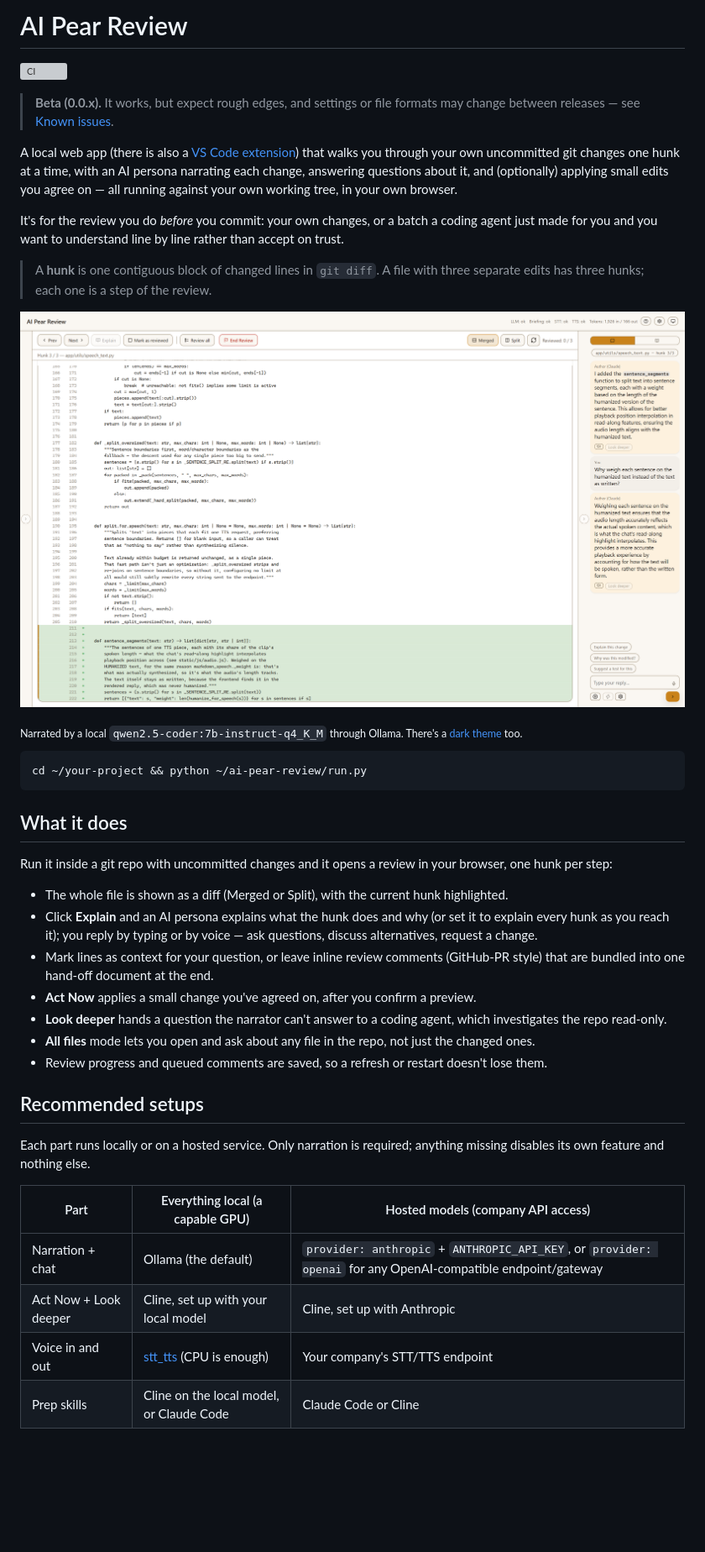
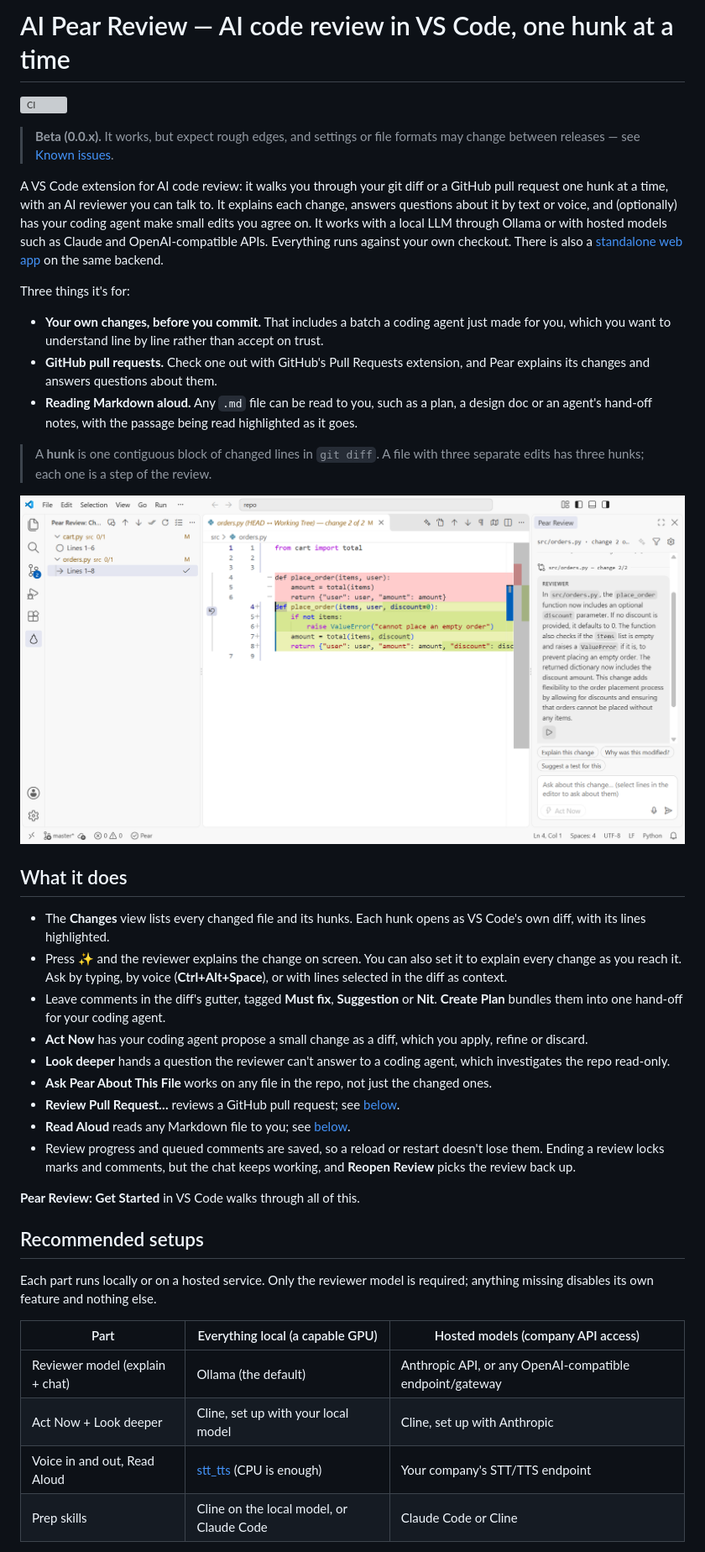
Before and after one commit to PearsReview/ai-pear-review, a Markdown page: README.md, the part around one of its changes. Shown at 84% size. Rendered like a GitHub page; pictures changed too: vscode/media/screenshot.png; blank space fills up the shorter version; grey boxes are pictures that could not be loaded.

````diff
--- a/README.md
+++ b/README.md
@@ -1,4 +1,4 @@
-# AI Pear Review
+# AI Pear Review — AI code review in VS Code, one hunk at a time
 
 [![CI](https://github.com/PearsReview/ai-pear-review/actions/workflows/ci.yml/badge.svg)](https://github.com/PearsReview/ai-pear-review/actions/workflows/ci.yml)
 
@@ -6,59 +6,67 @@
 > file formats may change between releases — see
 > [Known issues](#known-issues-and-limitations).
 
-A local web app (there is also a [VS Code extension](vscode/README.md))
-that walks you through your own uncommitted git changes
-one hunk at a time, with an AI persona narrating each change, answering
-questions about it, and (optionally) applying small edits you agree on —
-all running against your own working tree, in your own browser.
+A VS Code extension for AI code review: it walks you through your git diff or
+a GitHub pull request one hunk at a time, with an AI reviewer you can talk to.
+It explains each change, answers questions about it by text or voice, and
+(optionally) has your coding agent make small edits you agree on. It works
+with a local LLM through Ollama or with hosted models such as Claude and
+OpenAI-compatible APIs. Everything runs against your own checkout. There is
+also a [standalone web app](#web-app) on the same backend.
 
-It's for the review you do *before* you commit: your own changes, or a
-batch a coding agent just made for you and you want to understand line by
-line rather than accept on trust.
+Three things it's for:
+
+- **Your own changes, before you commit.** That includes a batch a coding
+  agent just made for you, which you want to understand line by line rather
+  than accept on trust.
+- **GitHub pull requests.** Check one out with GitHub's Pull Requests
+  extension, and Pear explains its changes and answers questions about them.
+- **Reading Markdown aloud.** Any `.md` file can be read to you, such as a
+  plan, a design doc or an agent's hand-off notes, with the passage being read
+  highlighted as it goes.
 
 > A **hunk** is one contiguous block of changed lines in `git diff`. A
 > file with three separate edits has three hunks; each one is a step of
 > the review.
 
-![The review UI: the current hunk highlighted in a full-file diff on the left, and on the right the reviewer persona's narration of that hunk, a follow-up question, and its answer.](docs/img/review-ui.png)
-
-<sub>Narrated by a local `qwen2.5-coder:7b-instruct-q4_K_M` through Ollama. There's a [dark theme](docs/img/review-ui-dark.png) too.</sub>
-
-```
-cd ~/your-project && python ~/ai-pear-review/run.py
-```
+![The Changes tree, the native diff of a change, and the reviewer's explanation of it in the chat.](vscode/media/screenshot.png)
 
 ## What it does
 
-Run it inside a git repo with uncommitted changes and it opens a review in
-your browser, one hunk per step:
+- The **Changes** view lists every changed file and its hunks. Each hunk
+  opens as VS Code's own diff, with its lines highlighted.
+- Press ✨ and the reviewer explains the change on screen. You can also set it
+  to explain every change as you reach it. Ask by typing, by voice
+  (**Ctrl+Alt+Space**), or with lines selected in the diff as context.
+- Leave comments in the diff's gutter, tagged **Must fix**, **Suggestion** or
+  **Nit**. **Create Plan** bundles them into one hand-off for your coding
+  agent.
+- **Act Now** has your coding agent propose a small change as a diff, which
+  you apply, refine or discard.
+- **Look deeper** hands a question the reviewer can't answer to a coding
+  agent, which investigates the repo read-only.
+- **Ask Pear About This File** works on any file in the repo, not just the
+  changed ones.
+- **Review Pull Request…** reviews a GitHub pull request; see
+  [below](#reviewing-a-pull-request).
+- **Read Aloud** reads any Markdown file to you; see
+  [below](#reading-markdown-aloud).
+- Review progress and queued comments are saved, so a reload or restart
+  doesn't lose them. Ending a review locks marks and comments, but the chat
+  keeps working, and **Reopen Review** picks the review back up.
 
-- The whole file is shown as a diff (Merged or Split), with the current
-  hunk highlighted.
-- Click **Explain** and an AI persona explains what the hunk does and why
-  (or set it to explain every hunk as you reach it); you reply by typing or
-  by voice — ask questions, discuss alternatives, request a change.
-- Mark lines as context for your question, or leave inline review comments
-  (GitHub-PR style) that are bundled into one hand-off document at the end.
-- **Act Now** applies a small change you've agreed on, after you confirm a
-  preview.
-- **Look deeper** hands a question the narrator can't answer to a coding
-  agent, which investigates the repo read-only.
-- **All files** mode lets you open and ask about any file in the repo, not
-  just the changed ones.
-- Review progress and queued comments are saved, so a refresh or restart
-  doesn't lose them.
+**Pear Review: Get Started** in VS Code walks through all of this.
 
 ## Recommended setups
 
-Each part runs locally or on a hosted service. Only narration is required;
-anything missing disables its own feature and nothing else.
+Each part runs locally or on a hosted service. Only the reviewer model is
+required; anything missing disables its own feature and nothing else.
 
 | Part | Everything local (a capable GPU) | Hosted models (company API access) |
 |---|---|---|
-| Narration + chat | Ollama (the default) | `provider: anthropic` + `ANTHROPIC_API_KEY`, or `provider: openai` for any OpenAI-compatible endpoint/gateway |
+| Reviewer model (explain + chat) | Ollama (the default) | Anthropic API, or any OpenAI-compatible endpoint/gateway |
 | Act Now + Look deeper | Cline, set up with your local model | Cline, set up with Anthropic |
-| Voice in and out | [stt_tts](https://github.com/PearsReview/stt_tts) (CPU is enough) | Your company's STT/TTS endpoint |
+| Voice in and out, Read Aloud | [stt_tts](https://github.com/PearsReview/stt_tts) (CPU is enough) | Your company's STT/TTS endpoint |
 | Prep skills | Cline on the local model, or Claude Code | Claude Code or Cline |
 
 Mix freely — e.g. local narration with a hosted model behind Cline. Local
````
Also changed, not shown: other parts of README.md (+171 -128 lines), vscode/README.md (+9 -8 lines), 6 other files.
